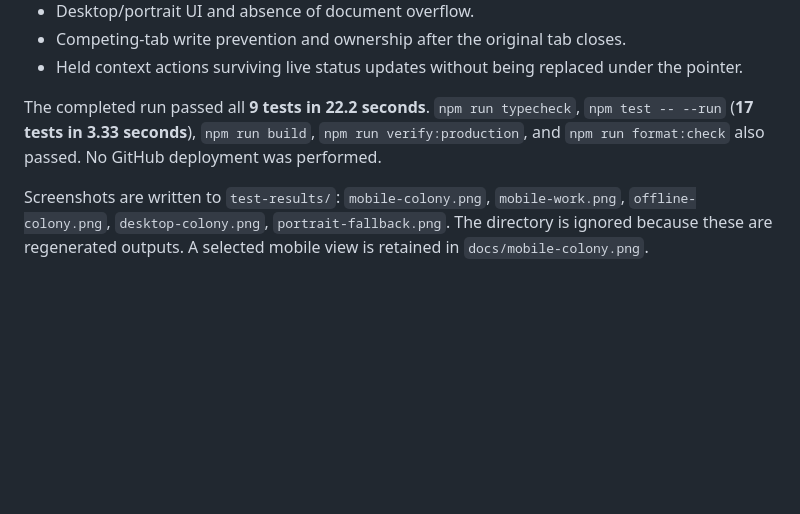
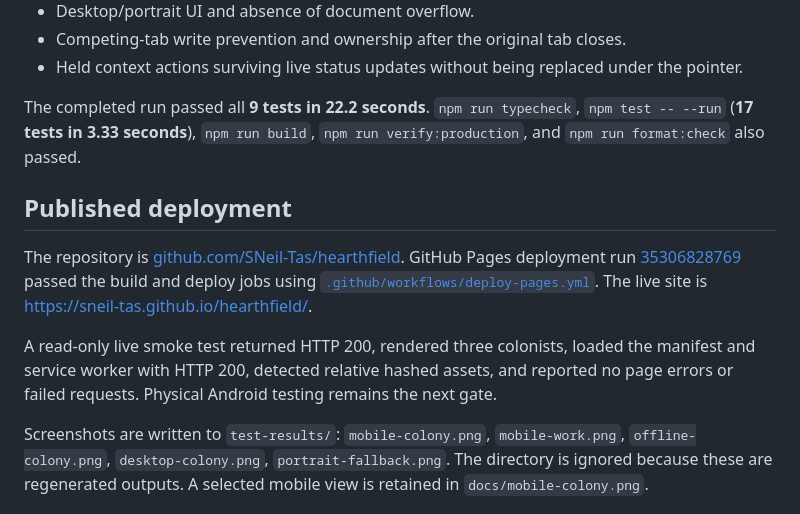
Before and after one commit to SNeil-Tas/hearthfield, a Markdown page: docs/VERIFICATION.md, the part around the change. Drawn GitHub-style; blank space fills up the shorter version.

```diff
--- a/docs/VERIFICATION.md
+++ b/docs/VERIFICATION.md
@@ -35,7 +35,13 @@ The browser suite used Playwright 1.55.0 with Chromium 153.0.8010.12 (Playwright
 - Competing-tab write prevention and ownership after the original tab closes.
 - Held context actions surviving live status updates without being replaced under the pointer.
 
-The completed run passed all **9 tests in 22.2 seconds**. `npm run typecheck`, `npm test -- --run` (**17 tests in 3.33 seconds**), `npm run build`, `npm run verify:production`, and `npm run format:check` also passed. No GitHub deployment was performed.
+The completed run passed all **9 tests in 22.2 seconds**. `npm run typecheck`, `npm test -- --run` (**17 tests in 3.33 seconds**), `npm run build`, `npm run verify:production`, and `npm run format:check` also passed.
+
+## Published deployment
+
+The repository is [github.com/SNeil-Tas/hearthfield](https://github.com/SNeil-Tas/hearthfield). GitHub Pages deployment run [35306828769](https://github.com/SNeil-Tas/hearthfield/actions/runs/35306828769) passed the build and deploy jobs using [`.github/workflows/deploy-pages.yml`](../.github/workflows/deploy-pages.yml). The live site is [https://sneil-tas.github.io/hearthfield/](https://sneil-tas.github.io/hearthfield/).
+
+A read-only live smoke test returned HTTP 200, rendered three colonists, loaded the manifest and service worker with HTTP 200, detected relative hashed assets, and reported no page errors or failed requests. Physical Android testing remains the next gate.
 
 Screenshots are written to `test-results/`: `mobile-colony.png`, `mobile-work.png`, `offline-colony.png`, `desktop-colony.png`, `portrait-fallback.png`. The directory is ignored because these are regenerated outputs. A selected mobile view is retained in `docs/mobile-colony.png`.
 
```
Also changed, not shown: IMPLEMENTATION_STATUS.md (+8 -0 lines), README.md (+2 -2 lines).
